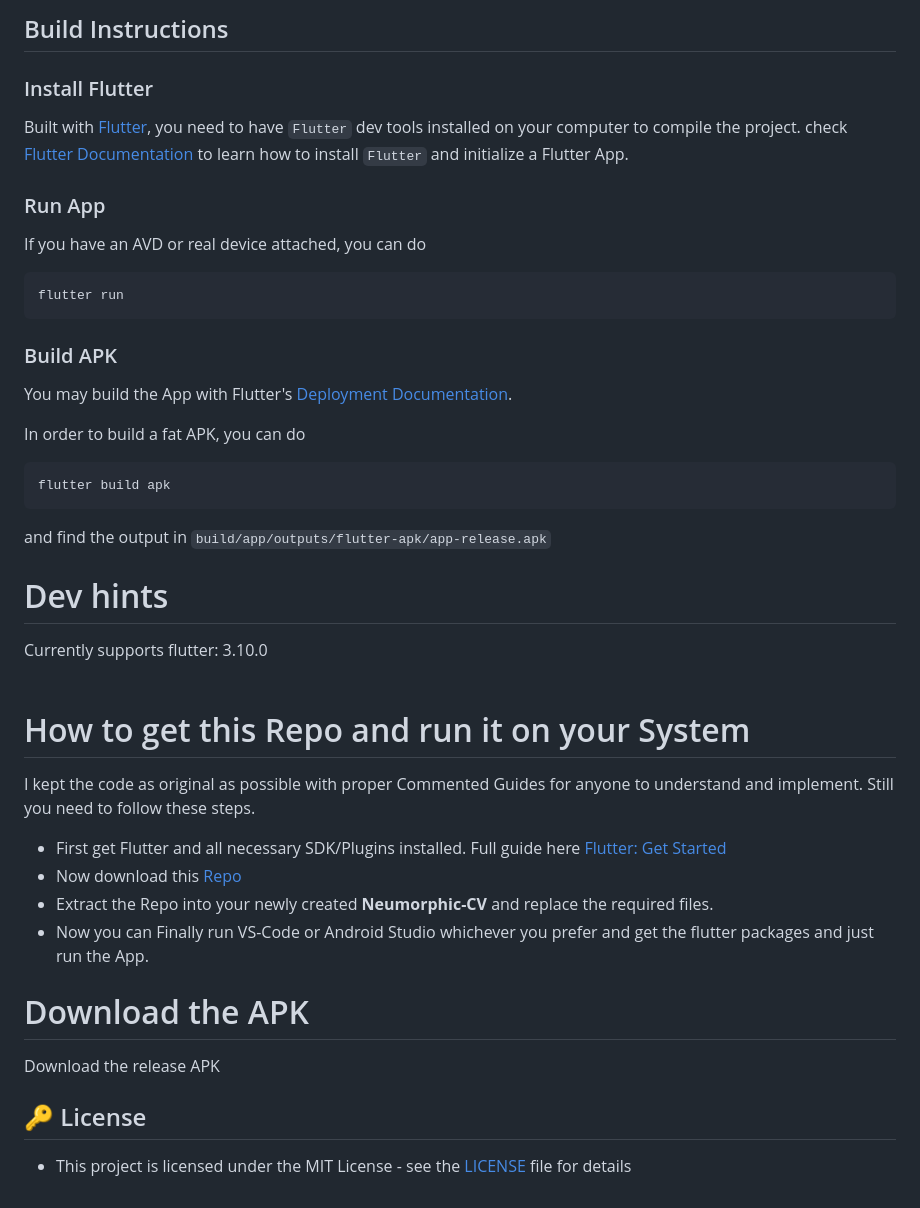
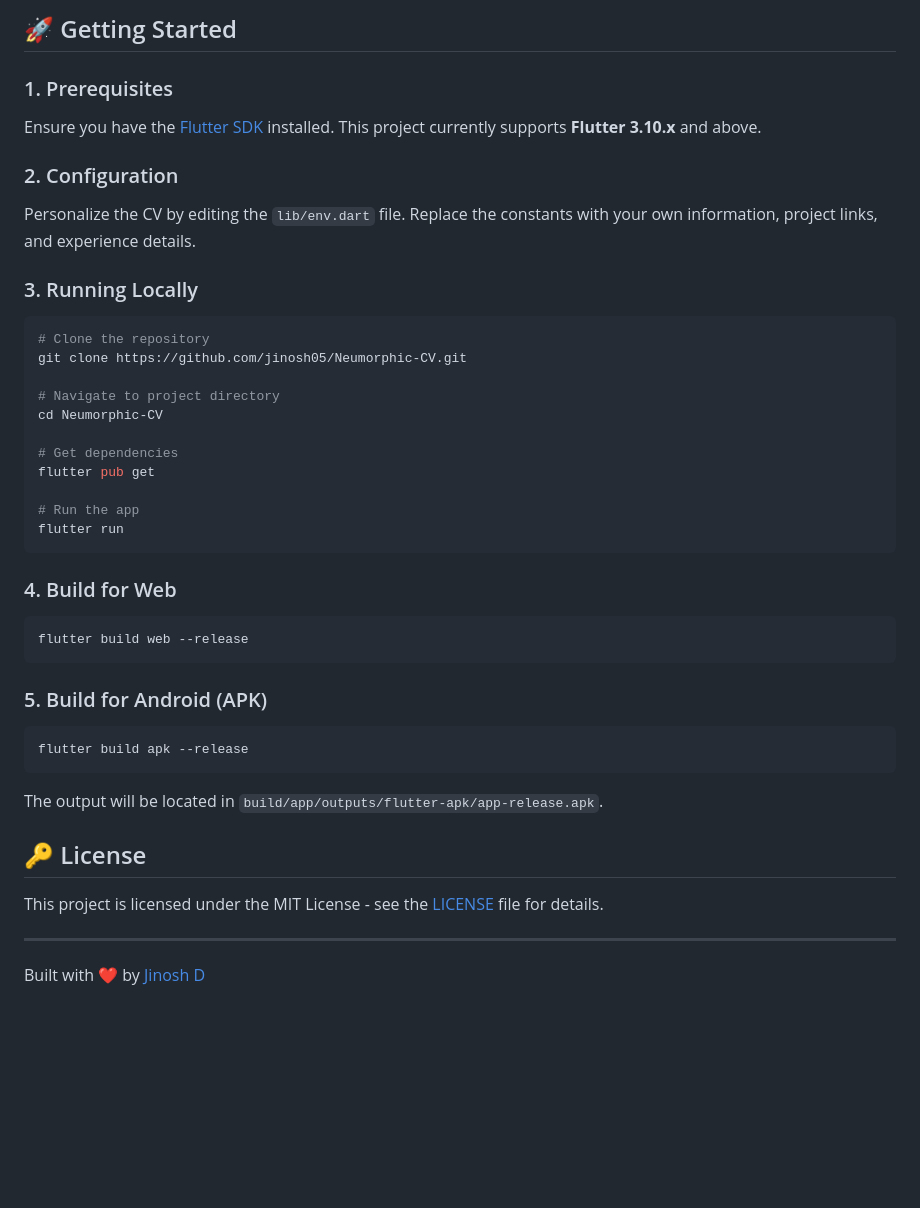
Before and after one commit to jinosh05/Neumorphic-CV, a Markdown page: README.md, the part around one of its changes. GitHub-like rendering; blank space fills up the shorter version.

````diff
--- a/README.md
+++ b/README.md
@@ -30,53 +34,41 @@ Wanna try Neumorphism, fork this repo and try our latest Neumorphic CV.
 
-## Build Instructions
+## 🚀 Getting Started
 
-### Install Flutter
+### 1. Prerequisites
+Ensure you have the [Flutter SDK](https://flutter.dev/docs/get-started/install) installed. This project currently supports **Flutter 3.10.x** and above.
 
-Built with [Flutter](https://flutter.dev/), you need to have `Flutter` dev tools
-installed on your computer to compile the project. check [Flutter Documentation](https://flutter.dev/docs)
- to learn how to install `Flutter` and initialize a Flutter App.
+### 2. Configuration
+Personalize the CV by editing the `lib/env.dart` file. Replace the constants with your own information, project links, and experience details.
 
+### 3. Running Locally
+```bash
+# Clone the repository
+git clone https://github.com/jinosh05/Neumorphic-CV.git
 
-### Run App
+# Navigate to project directory
+cd Neumorphic-CV
 
-If you have an AVD or real device attached, you can do
+# Get dependencies
+flutter pub get
 
-```
+# Run the app
 flutter run
 ```
 
-### Build APK
+### 4. Build for Web
+```bash
+flutter build web --release
+```
 
-
-You may build the App with Flutter's [Deployment Documentation](https://flutter.dev/docs).
-
-In order to build a fat APK, you can do
+### 5. Build for Android (APK)
+```bash
+flutter build apk --release
 ```
-flutter build apk
-```
-and find the output in `build/app/outputs/flutter-apk/app-release.apk`
-
-
-
-
-# Dev hints
-
-Currently supports flutter: 3.10.0
-<br><br>
-
-# How to get this Repo and run it on your System
-
-I kept the code as original as possible with proper Commented Guides for anyone to understand and implement. Still you need to follow these steps.
-  - First get Flutter and all necessary SDK/Plugins installed. Full guide here [Flutter: Get Started](https://flutter.dev/docs/get-started/install)
-  - Now download this [Repo](https://github.com/jinosh05/Neumorphic-CV/archive/refs/heads/master.zip)
-  - Extract the Repo into your newly created **Neumorphic-CV** and replace the required files.
-  - Now you can Finally run VS-Code or Android Studio whichever you prefer and get the flutter packages and just run the App.
-
-# Download the APK
-
-Download the release APK
-
-
+The output will be located in `build/app/outputs/flutter-apk/app-release.apk`.
 
 ## 🔑 License
-- This project is licensed under the MIT License - see the [LICENSE](LICENSE.md) file for details
+
+This project is licensed under the MIT License - see the [LICENSE](LICENSE.md) file for details.
+
+---
+Built with ❤️ by [Jinosh D](https://github.com/jinosh05)
````
Also changed, not shown: other parts of README.md (+24 -20 lines), screenshots/mobile_land.png, screenshots/mobile_portrait.png, screenshots/tab_landscape.png, screenshots/tab_portrait.png, 1 other file.
